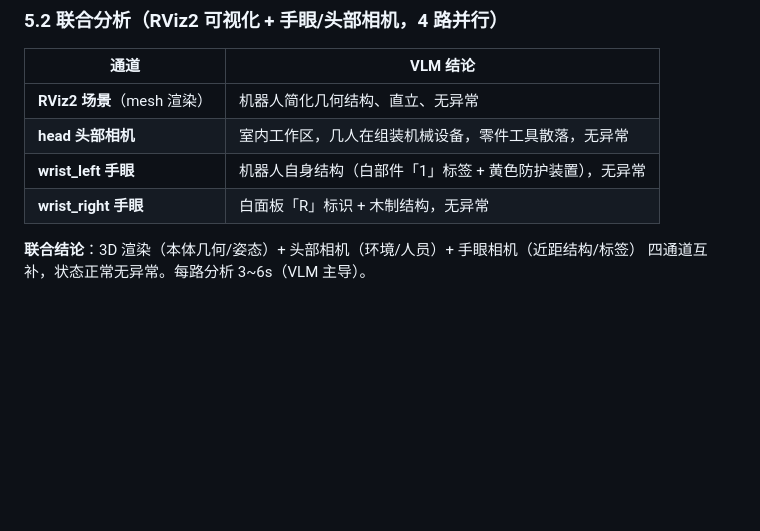
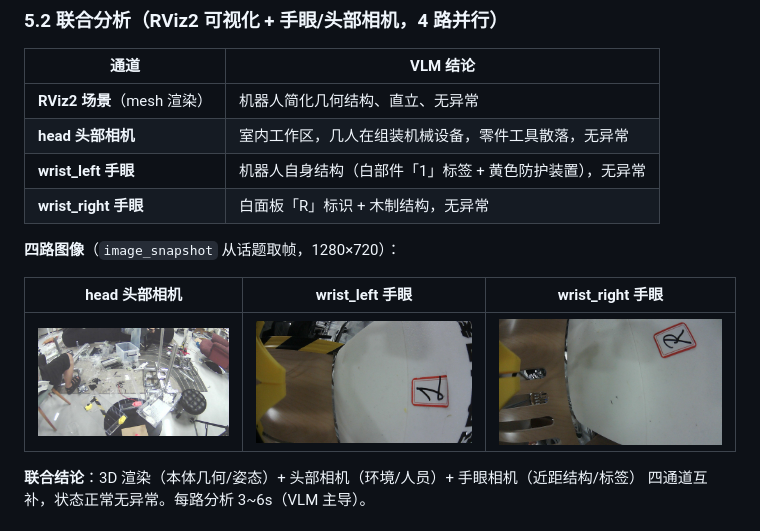
Before and after one commit to StvLi/dsh-ros2, a Markdown page: docs/robot-state-vision-test.md, the part around the change. GitHub-like rendering; pictures changed too: docs/images/camera_head.jpg (added), docs/images/camera_wrist_left.jpg (added), docs/images/camera_wrist_right.jpg (added); blank space fills up the shorter version.

```diff
--- a/docs/robot-state-vision-test.md
+++ b/docs/robot-state-vision-test.md
@@ -119,6 +119,12 @@
 | **wrist_left 手眼** | 机器人自身结构（白部件「1」标签 + 黄色防护装置），无异常 |
 | **wrist_right 手眼** | 白面板「R」标识 + 木制结构，无异常 |
 
+**四路图像**（`image_snapshot` 从话题取帧，1280×720）：
+
+| head 头部相机 | wrist_left 手眼 | wrist_right 手眼 |
+| --- | --- | --- |
+| ![head](images/camera_head.jpg) | ![wrist_left](images/camera_wrist_left.jpg) | ![wrist_right](images/camera_wrist_right.jpg) |
+
 **联合结论**：3D 渲染（本体几何/姿态）+ 头部相机（环境/人员）+ 手眼相机（近距结构/标签）
 四通道互补，状态正常无异常。每路分析 3~6s（VLM 主导）。
 
```
Also changed, not shown: CHANGELOG.md (+3 -1 lines), docs/images/camera_frame.jpg (deleted).
